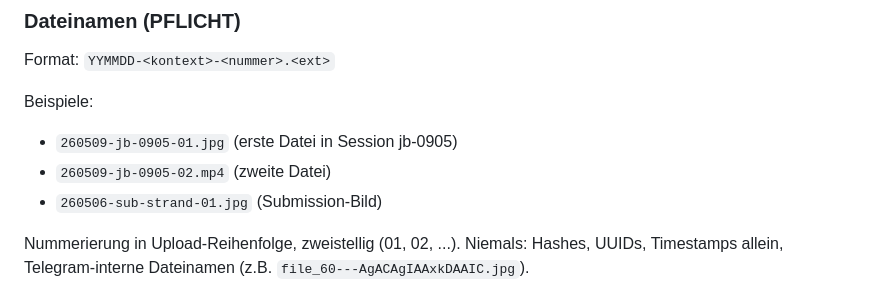
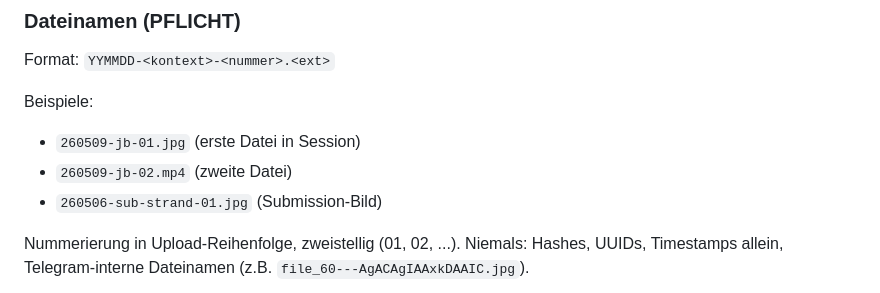
Before and after one commit to biko007/executive-dashboard-private, a Markdown page: CLAUDE.md, the part around the change. GitHub-like rendering.

Commit message:
docs: update filename convention — drop session suffix
Format: YYMMDD-jb-NN.ext (no session ID in filename).

Co-Authored-By: Claude Opus 4.6 <noreply@anthropic.com>

```diff
--- a/CLAUDE.md
+++ b/CLAUDE.md
@@ -141,8 +141,8 @@ nicht-lesbare Formate.
 Format: `YYMMDD-<kontext>-<nummer>.<ext>`
 
 Beispiele:
-- `260509-jb-0905-01.jpg`   (erste Datei in Session jb-0905)
-- `260509-jb-0905-02.mp4`   (zweite Datei)
+- `260509-jb-01.jpg`   (erste Datei in Session)
+- `260509-jb-02.mp4`   (zweite Datei)
 - `260506-sub-strand-01.jpg` (Submission-Bild)
 
 Nummerierung in Upload-Reihenfolge, zweistellig (01, 02, ...).
```
